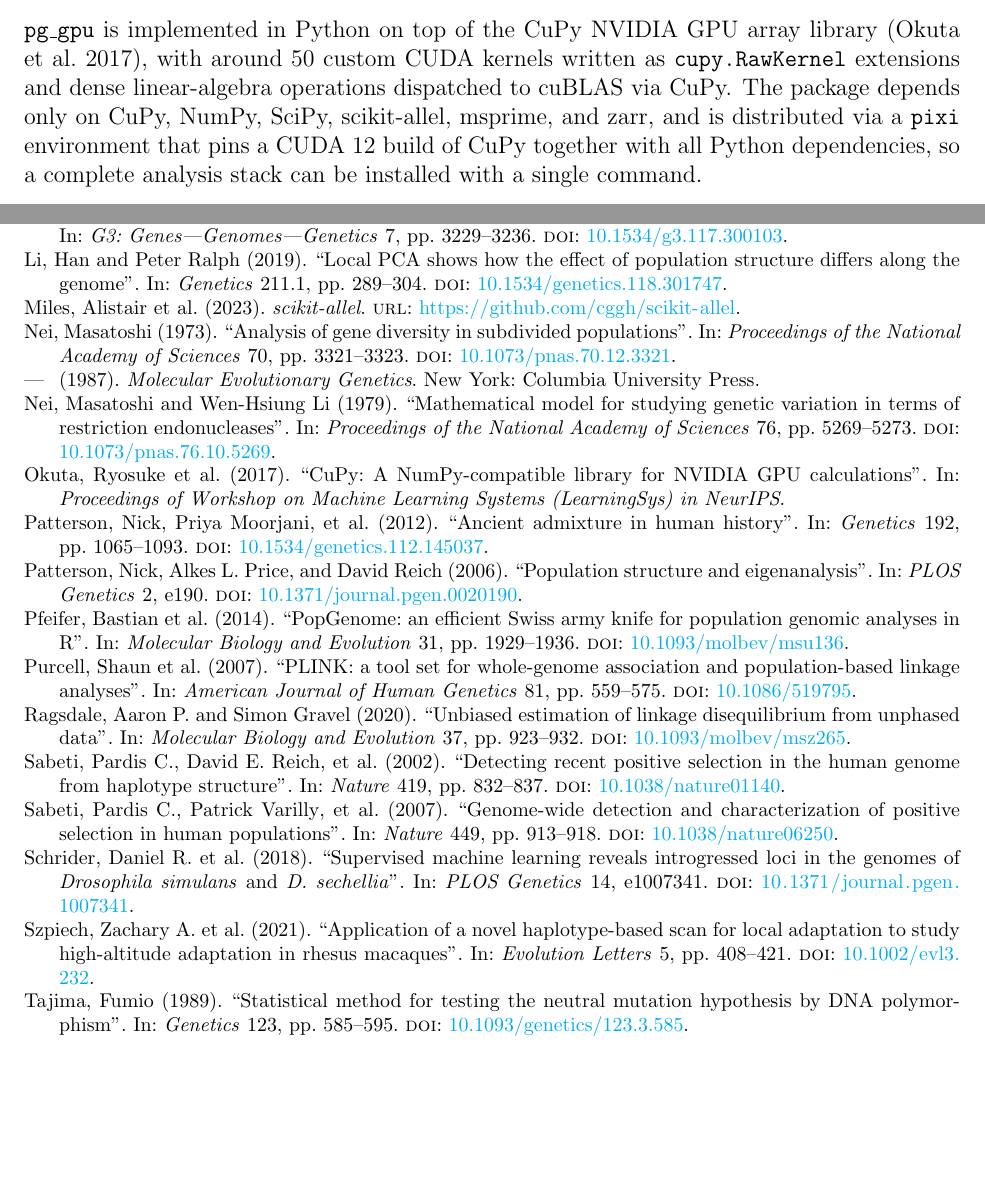
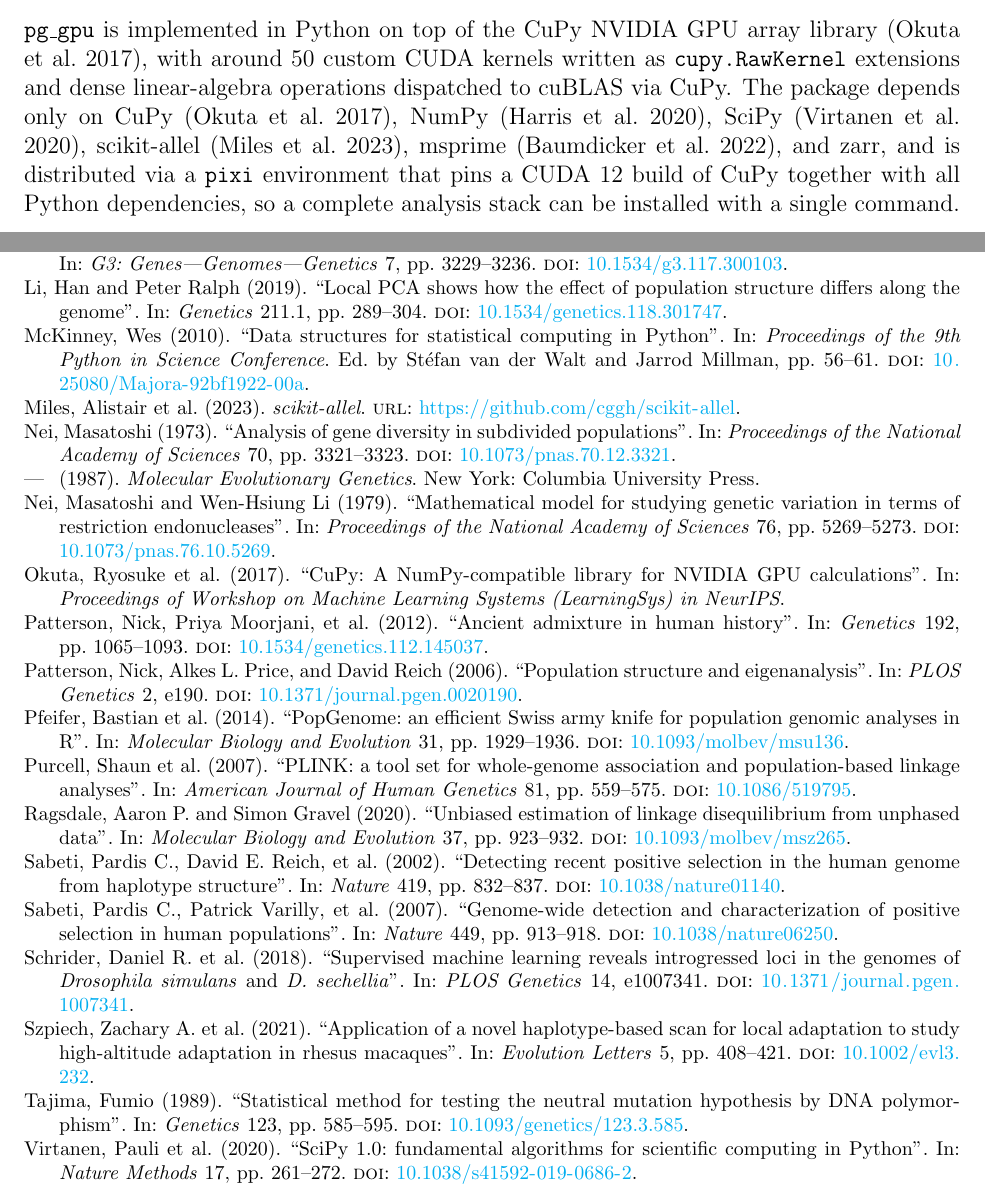
Before and after one commit to andrewkern/pg_gpu-paper, a LaTeX paper (main.tex, which reads refs.bib): two parts of pages 2 and 11 of 26, joined at a grey line, cut so that both start at the same text, the shorter picture padded with empty space. Compiled offline with pdfLaTeX.

Commit message:
refs: cite Python scientific stack (NumPy, SciPy, pandas)
Three more software dependencies named in main.tex without citations:

  - harris2020 - NumPy (Harris et al., Nature 2020). Cited in the
    Design and Implementation dependency list.
  - virtanen2020 - SciPy 1.0 (Virtanen et al., Nature Methods 2020).
    Same dependency list.
  - mckinney2010 - pandas (McKinney, SciPy 2010). Cited at the only
    pandas.DataFrame mention, in the Features section.

Also rewrote the dependency list to attach citations to each named
package (CuPy, scikit-allel, msprime were already in the bib but only
cited elsewhere). Zarr remains uncited because there is no widely-cited
canonical reference for the Python implementation; left as plain text.

```diff
--- a/main.tex
+++ b/main.tex
@@ -161,10 +161,12 @@
 array library \citep{cupy2017}, with around 50 custom CUDA kernels
 written as \texttt{cupy.RawKernel} extensions and dense linear-algebra
 operations dispatched to cuBLAS via CuPy. The package depends only on
-CuPy, NumPy, SciPy, scikit-allel, msprime, and zarr, and is
-distributed via a \texttt{pixi} environment that pins a CUDA 12 build
-of CuPy together with all Python dependencies, so a complete
-analysis stack can be installed with a single command.
+CuPy \citep{cupy2017}, NumPy \citep{harris2020},
+SciPy \citep{virtanen2020}, scikit-allel \citep{miles2024},
+msprime \citep{baumdicker2022}, and zarr, and is distributed via a
+\texttt{pixi} environment that pins a CUDA 12 build of CuPy together
+with all Python dependencies, so a complete analysis stack can be
+installed with a single command.
 
 \subsection*{Core data abstractions}
 
--- a/refs.bib
+++ b/refs.bib
@@ -506,0 +511,4 @@
+  journal = {Nature},
+  volume  = {585},
+  pages   = {357--362},
+  year    = {2020},
@@ -506,0 +520,5 @@
+  title   = {{SciPy} 1.0: fundamental algorithms for scientific computing in {Python}},
+  journal = {Nature Methods},
+  volume  = {17},
+  pages   = {261--272},
+  year    = {2020},
@@ -506,0 +530,7 @@
+  title     = {Data structures for statistical computing in {Python}},
+  booktitle = {Proceedings of the 9th Python in Science Conference},
+  editor    = {van der Walt, St{\'e}fan and Millman, Jarrod},
+  pages     = {56--61},
+  year      = {2010},
+  doi       = {10.25080/Majora-92bf1922-00a}
+}
```
Also changed, not shown: main.tex (2 more changed lines), refs.bib (14 more changed lines).
